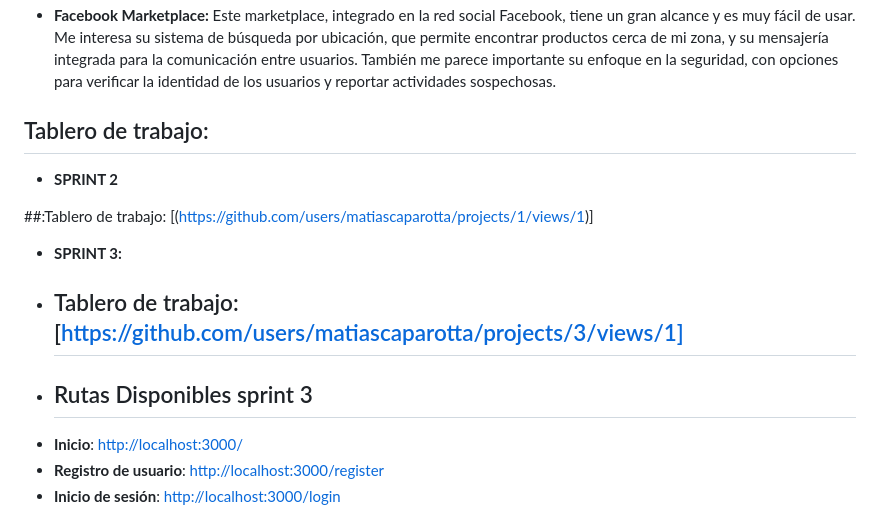
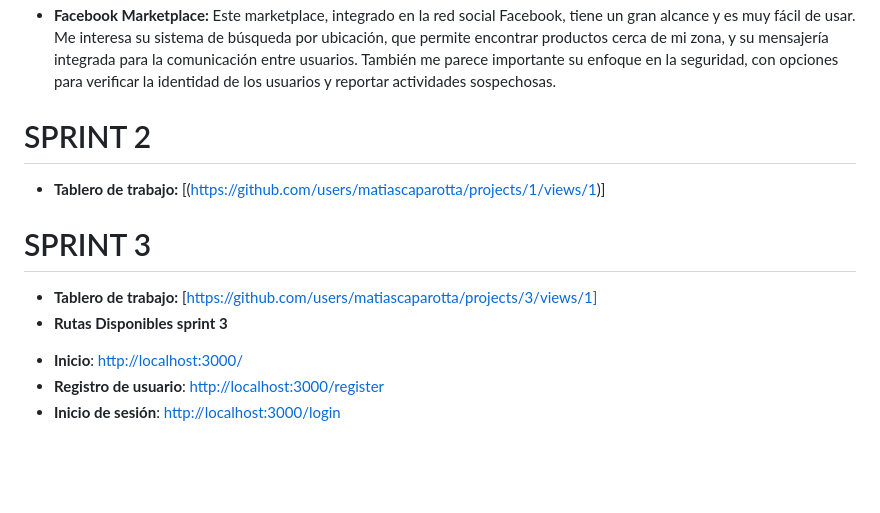
Before and after one commit to matiascaparotta/DPFS_Matias_Caparotta, a Markdown page: README.md, the part around the change. Drawn GitHub-style; blank space fills up the shorter version.

```diff
--- a/README.md
+++ b/README.md
@@ -28,15 +28,15 @@ Para este proyecto, me he inspirado en los siguientes sitios web:
    que permite encontrar productos cerca de mi zona,  y su mensajería integrada para la comunicación entre usuarios.  También me parece importante su enfoque en la seguridad,
    con opciones para verificar la identidad de los usuarios y reportar actividades sospechosas.
 
-## Tablero de trabajo:
-* **SPRINT 2**
 
-##:Tablero de trabajo: [(https://github.com/users/matiascaparotta/projects/1/views/1)]
+# SPRINT 2
 
-* **SPRINT 3:**
+* **Tablero de trabajo:** [(https://github.com/users/matiascaparotta/projects/1/views/1)]
 
-* ## Tablero de trabajo: [https://github.com/users/matiascaparotta/projects/3/views/1]
-* ## Rutas Disponibles sprint 3
+# SPRINT 3
+
+* **Tablero de trabajo:** [https://github.com/users/matiascaparotta/projects/3/views/1]
+* **Rutas Disponibles sprint 3**
 
 - **Inicio**: [http://localhost:3000/](http://localhost:3000/)
 - **Registro de usuario**: [http://localhost:3000/register](http://localhost:3000/register)
```
